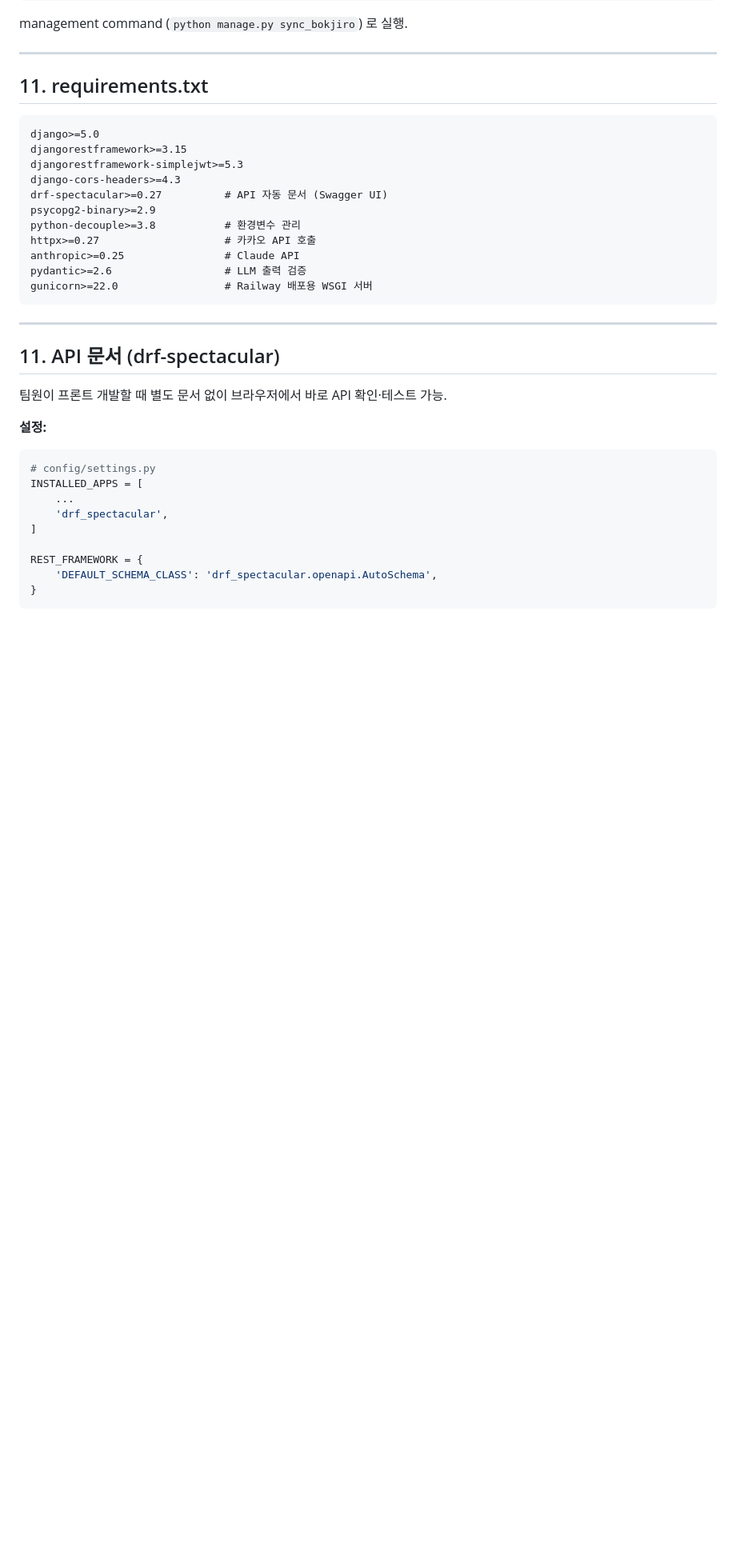
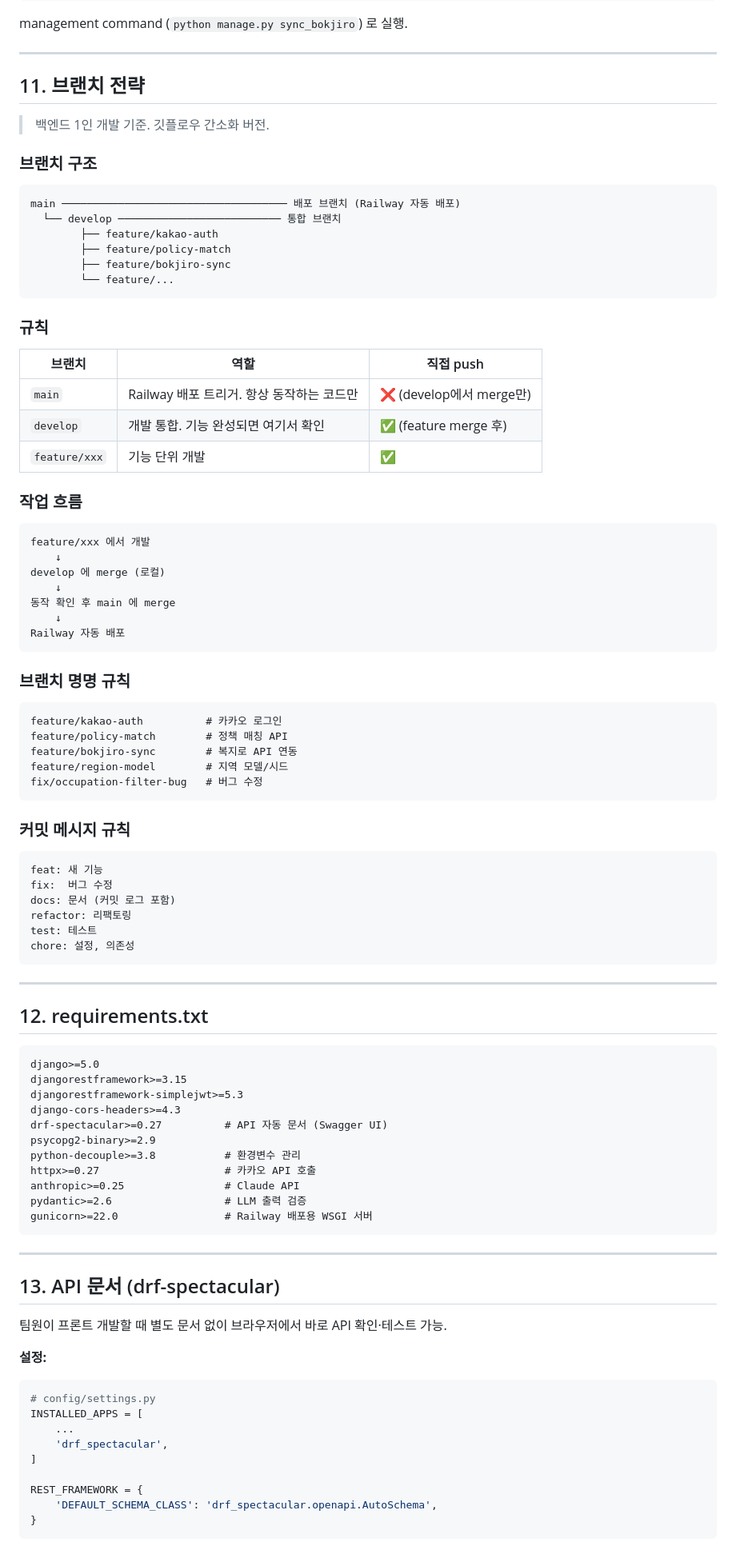
Before and after one commit to mulppulihwa/backend, a Markdown page: docs/plan/backend-plan.md, the part around one of its changes. Shown at 80% size. GitHub-like rendering; blank space fills up the shorter version.

Commit message:
docs: 브랜치 전략 섹션 추가 및 섹션 번호 정리
- §11 브랜치 전략 신설: main/develop/feature 3단계 구조
- 커밋 메시지 규칙, 브랜치 명명 규칙 포함
- §11~17 섹션 번호 순서 정리

Co-Authored-By: Claude Sonnet 4.6 <noreply@anthropic.com>

````diff
--- a/docs/plan/backend-plan.md
+++ b/docs/plan/backend-plan.md
@@ -900,7 +900,65 @@ management command (`python manage.py sync_bokjiro`) 로 실행.
 
 ---
 
-## 11. requirements.txt
+## 11. 브랜치 전략
+
+> 백엔드 1인 개발 기준. 깃플로우 간소화 버전.
+
+### 브랜치 구조
+
+```
+main ──────────────────────────────────── 배포 브랜치 (Railway 자동 배포)
+  └── develop ────────────────────────── 통합 브랜치
+        ├── feature/kakao-auth
+        ├── feature/policy-match
+        ├── feature/bokjiro-sync
+        └── feature/...
+```
+
+### 규칙
+
+| 브랜치 | 역할 | 직접 push |
+|---|---|---|
+| `main` | Railway 배포 트리거. 항상 동작하는 코드만 | ❌ (develop에서 merge만) |
+| `develop` | 개발 통합. 기능 완성되면 여기서 확인 | ✅ (feature merge 후) |
+| `feature/xxx` | 기능 단위 개발 | ✅ |
+
+### 작업 흐름
+
+```
+feature/xxx 에서 개발
+    ↓
+develop 에 merge (로컬)
+    ↓
+동작 확인 후 main 에 merge
+    ↓
+Railway 자동 배포
+```
+
+### 브랜치 명명 규칙
+
+```
+feature/kakao-auth          # 카카오 로그인
+feature/policy-match        # 정책 매칭 API
+feature/bokjiro-sync        # 복지로 API 연동
+feature/region-model        # 지역 모델/시드
+fix/occupation-filter-bug   # 버그 수정
+```
+
+### 커밋 메시지 규칙
+
+```
+feat: 새 기능
+fix:  버그 수정
+docs: 문서 (커밋 로그 포함)
+refactor: 리팩토링
+test: 테스트
+chore: 설정, 의존성
+```
+
+---
+
+## 12. requirements.txt
 
 ```
 django>=5.0
@@ -918,7 +976,7 @@ gunicorn>=22.0                 # Railway 배포용 WSGI 서버
 
 ---
 
-## 11. API 문서 (drf-spectacular)
+## 13. API 문서 (drf-spectacular)
 
 팀원이 프론트 개발할 때 별도 문서 없이 브라우저에서 바로 API 확인·테스트 가능.
 
````
Also changed, not shown: other parts of docs/plan/backend-plan.md (+4 -4 lines).
